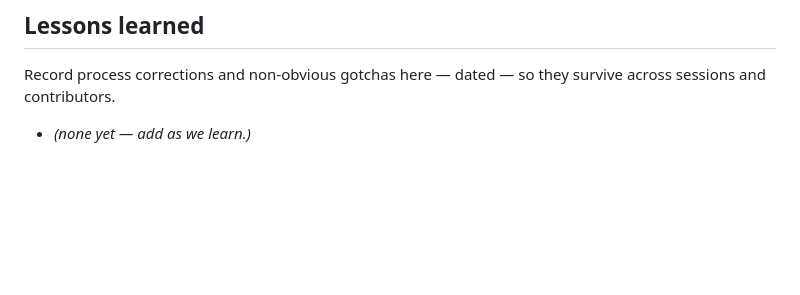
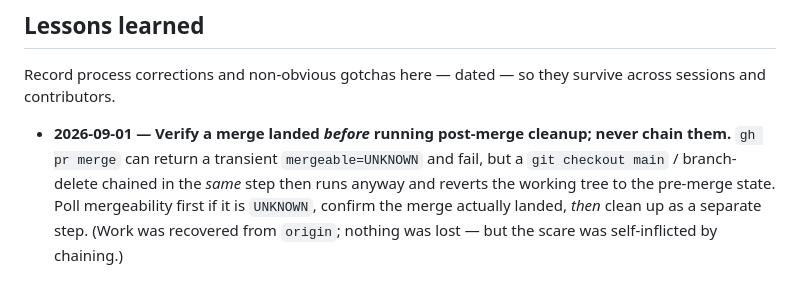
Before and after one commit to archetech/sigil, a Markdown page: AGENTS.md, the part around the change. GitHub-like rendering; blank space fills up the shorter version.

Commit message:
docs(agents): log lesson — verify a merge landed before cleanup (#4)
Records the process correction from today: gh pr merge can return a transient
mergeable=UNKNOWN and fail, and post-merge cleanup chained in the same step then
reverts the working tree. Verify the merge, then clean up separately.


Claude-Session: https://claude.ai/code/session_01M1pNKE52oe9FM32bE4G7fJ

Co-authored-by: Claude Opus 4.8 <noreply@anthropic.com>

```diff
--- a/AGENTS.md
+++ b/AGENTS.md
@@ -55,4 +55,8 @@ rely on session memory for process corrections.** (Contributors should also read
 Record process corrections and non-obvious gotchas here — dated — so they survive across sessions and
 contributors.
 
-- _(none yet — add as we learn.)_
+- **2026-09-01 — Verify a merge landed *before* running post-merge cleanup; never chain them.** `gh pr merge`
+  can return a transient `mergeable=UNKNOWN` and fail, but a `git checkout main` / branch-delete chained in the
+  *same* step then runs anyway and reverts the working tree to the pre-merge state. Poll mergeability first if it
+  is `UNKNOWN`, confirm the merge actually landed, *then* clean up as a separate step. (Work was recovered from
+  `origin`; nothing was lost — but the scare was self-inflicted by chaining.)
```
